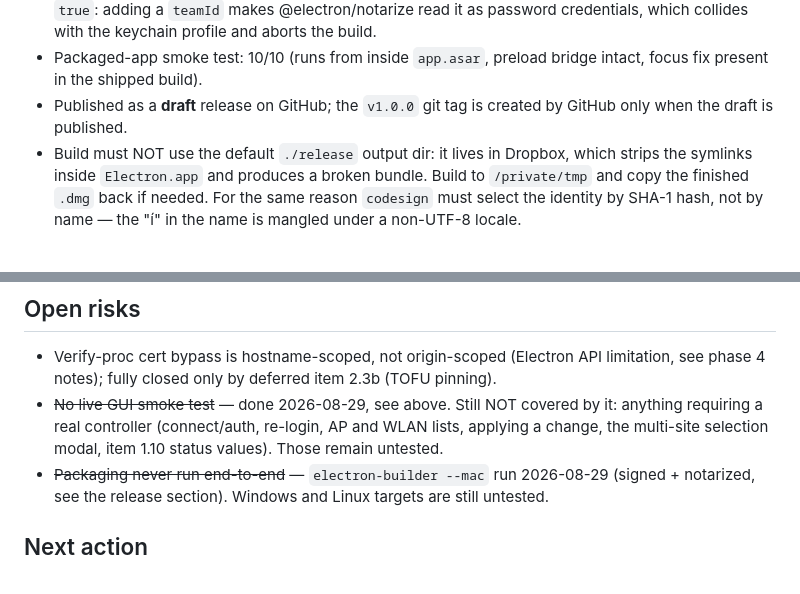
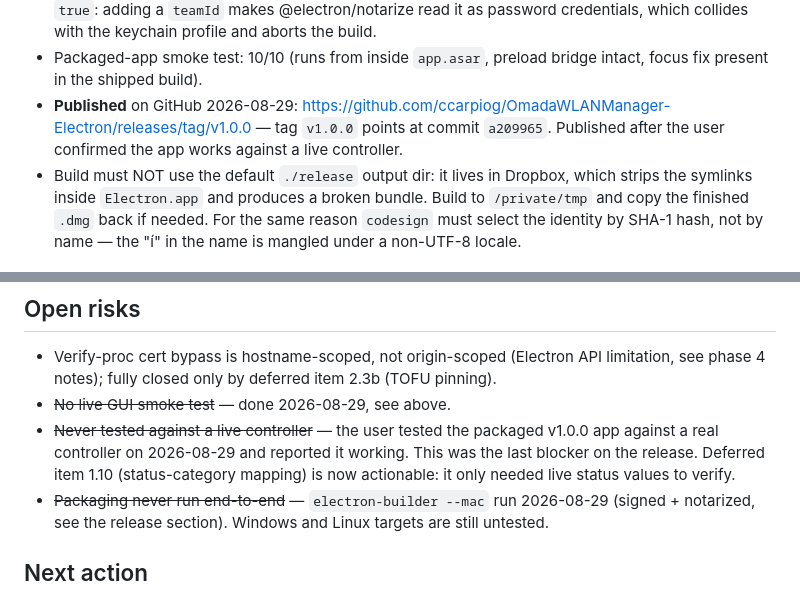
Before and after one commit to ccarpiog/OmadaWLANManager-Electron, a Markdown page: PROGRESS.md, 2 parts joined by grey strips. Drawn GitHub-style.

Commit message:
Mark v1.0.0 as published and live-controller tested

```diff
--- a/PROGRESS.md
+++ b/PROGRESS.md
@@ -125,8 +125,10 @@ validation, connect-without-config, console/main-process errors).
   with the keychain profile and aborts the build.
 - Packaged-app smoke test: 10/10 (runs from inside `app.asar`, preload bridge
   intact, focus fix present in the shipped build).
-- Published as a **draft** release on GitHub; the `v1.0.0` git tag is created
-  by GitHub only when the draft is published.
+- **Published** on GitHub 2026-08-29:
+  https://github.com/ccarpiog/OmadaWLANManager-Electron/releases/tag/v1.0.0 —
+  tag `v1.0.0` points at commit `a209965`. Published after the user confirmed
+  the app works against a live controller.
 - Build must NOT use the default `./release` output dir: it lives in Dropbox,
   which strips the symlinks inside `Electron.app` and produces a broken
   bundle. Build to `/private/tmp` and copy the finished `.dmg` back if needed.
@@ -140,10 +142,11 @@ All 7 phases are done, committed, and pushed. Remaining todo.md items are ALL in
 ## Open risks
 
 - Verify-proc cert bypass is hostname-scoped, not origin-scoped (Electron API limitation, see phase 4 notes); fully closed only by deferred item 2.3b (TOFU pinning).
-- ~~No live GUI smoke test~~ — done 2026-08-29, see above. Still NOT covered by
-  it: anything requiring a real controller (connect/auth, re-login, AP and WLAN
-  lists, applying a change, the multi-site selection modal, item 1.10 status
-  values). Those remain untested.
+- ~~No live GUI smoke test~~ — done 2026-08-29, see above.
+- ~~Never tested against a live controller~~ — the user tested the packaged
+  v1.0.0 app against a real controller on 2026-08-29 and reported it working.
+  This was the last blocker on the release. Deferred item 1.10 (status-category
+  mapping) is now actionable: it only needed live status values to verify.
 - ~~Packaging never run end-to-end~~ — `electron-builder --mac` run 2026-08-29
   (signed + notarized, see the release section). Windows and Linux targets are
   still untested.
```
